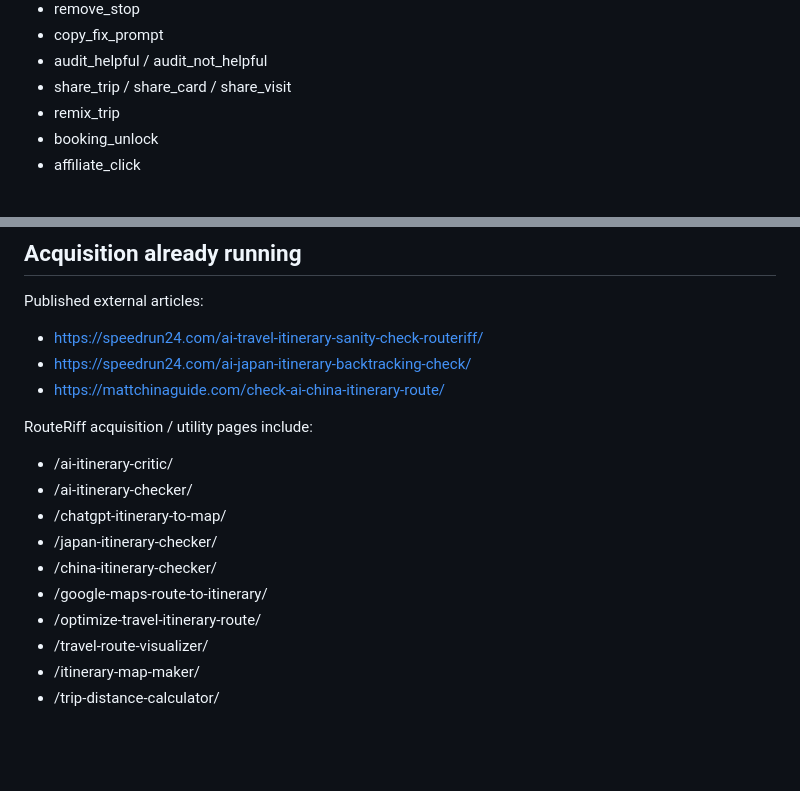
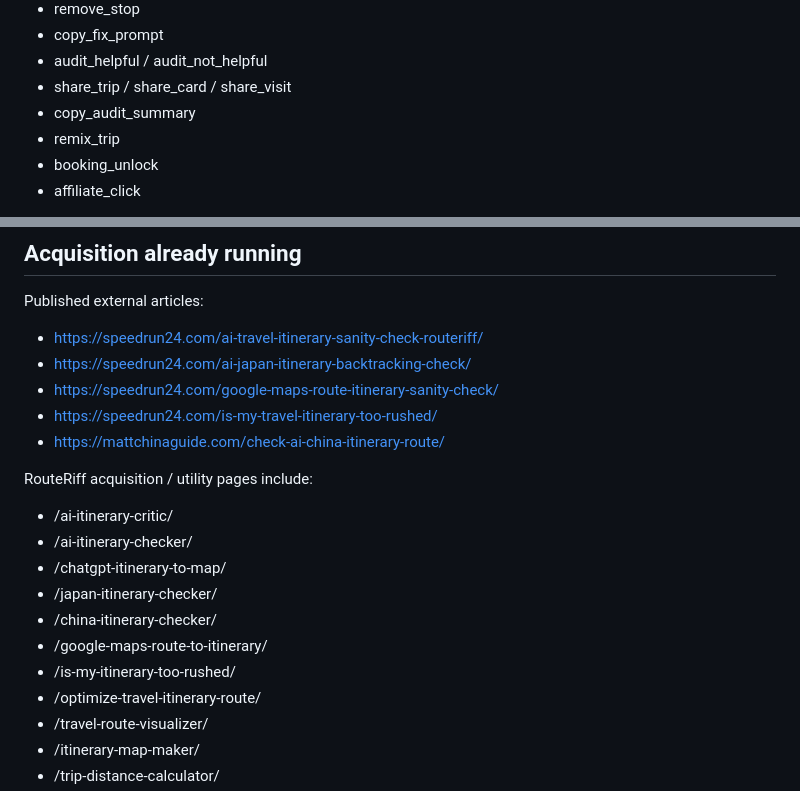
Before and after one commit to AI-Road-X/rental-car-sim, a Markdown page: PROJECT_STATUS.md, 2 parts joined by grey strips. Drawn GitHub-style; blank space fills up the shorter version.

Commit message:
Update RouteRiff status with pacing and community-share loop

```diff
--- a/PROJECT_STATUS.md
+++ b/PROJECT_STATUS.md
@@ -90,6 +90,7 @@ Privacy-safe event funnel includes:
 - copy_fix_prompt
 - audit_helpful / audit_not_helpful
 - share_trip / share_card / share_visit
+- copy_audit_summary
 - remix_trip
 - booking_unlock
 - affiliate_click
@@ -108,6 +109,8 @@ Stage-0 validation target remains **500 targeted visits** before any major archi
 Published external articles:
 - https://speedrun24.com/ai-travel-itinerary-sanity-check-routeriff/
 - https://speedrun24.com/ai-japan-itinerary-backtracking-check/
+- https://speedrun24.com/google-maps-route-itinerary-sanity-check/
+- https://speedrun24.com/is-my-travel-itinerary-too-rushed/
 - https://mattchinaguide.com/check-ai-china-itinerary-route/
 
 RouteRiff acquisition / utility pages include:
@@ -117,6 +120,7 @@ RouteRiff acquisition / utility pages include:
 - /japan-itinerary-checker/
 - /china-itinerary-checker/
 - /google-maps-route-to-itinerary/
+- /is-my-itinerary-too-rushed/
 - /optimize-travel-itinerary-route/
 - /travel-route-visualizer/
 - /itinerary-map-maker/
```
